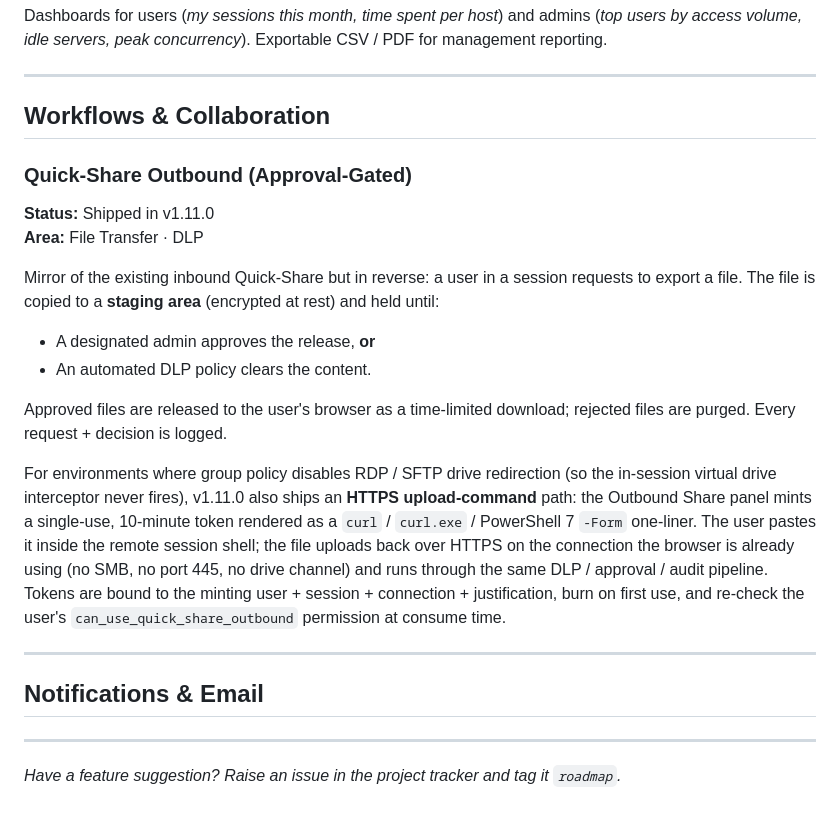
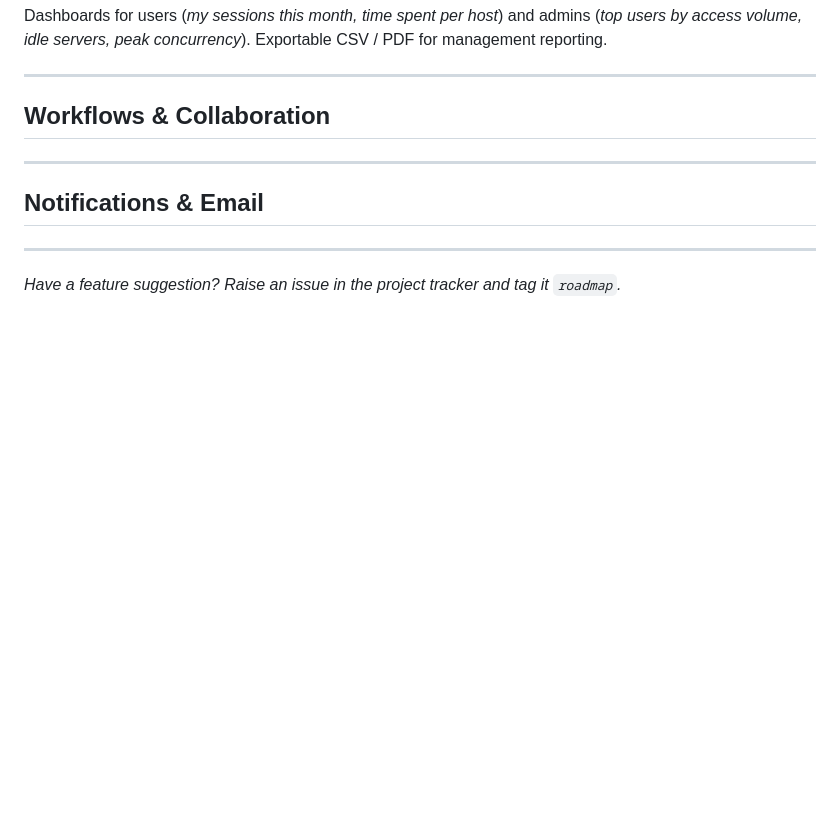
Before and after one commit to Bails309/strata-client, a Markdown page: docs/roadmap.md, the part around the change. Drawn GitHub-style; blank space fills up the shorter version.

Commit message:
docs(roadmap): remove Quick-Share Outbound (shipped in v1.11.0) (#315)
Co-authored-by: sa_baileym <sa_baileym@capita-ics.co.uk>

```diff
--- a/docs/roadmap.md
+++ b/docs/roadmap.md
@@ -232,32 +232,6 @@ Exportable CSV / PDF for management reporting.
 
 ## Workflows & Collaboration
 
-### Quick-Share Outbound (Approval-Gated)
-
-**Status:** Shipped in v1.11.0
-**Area:** File Transfer · DLP
-
-Mirror of the existing inbound Quick-Share but in reverse: a user in a
-session requests to export a file. The file is copied to a **staging area**
-(encrypted at rest) and held until:
-
-- A designated admin approves the release, **or**
-- An automated DLP policy clears the content.
-
-Approved files are released to the user's browser as a time-limited download;
-rejected files are purged. Every request + decision is logged.
-
-For environments where group policy disables RDP / SFTP drive redirection
-(so the in-session virtual drive interceptor never fires), v1.11.0 also
-ships an **HTTPS upload-command** path: the Outbound Share panel mints a
-single-use, 10-minute token rendered as a `curl` / `curl.exe` / PowerShell 7
-`-Form` one-liner. The user pastes it inside the remote session shell; the
-file uploads back over HTTPS on the connection the browser is already
-using (no SMB, no port 445, no drive channel) and runs through the same
-DLP / approval / audit pipeline. Tokens are bound to the minting user +
-session + connection + justification, burn on first use, and re-check the
-user's `can_use_quick_share_outbound` permission at consume time.
-
 ---
 
 ## Notifications & Email
```
